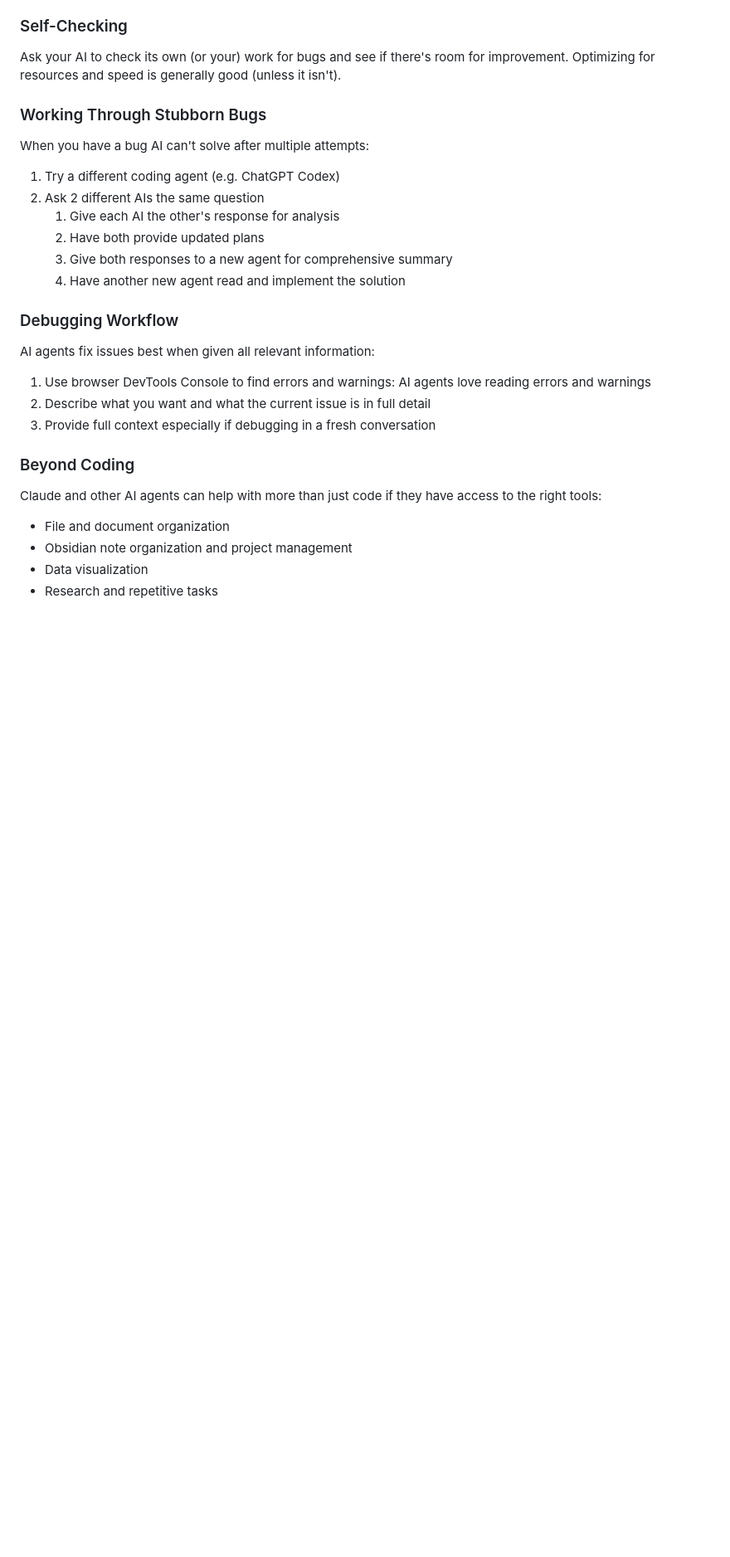
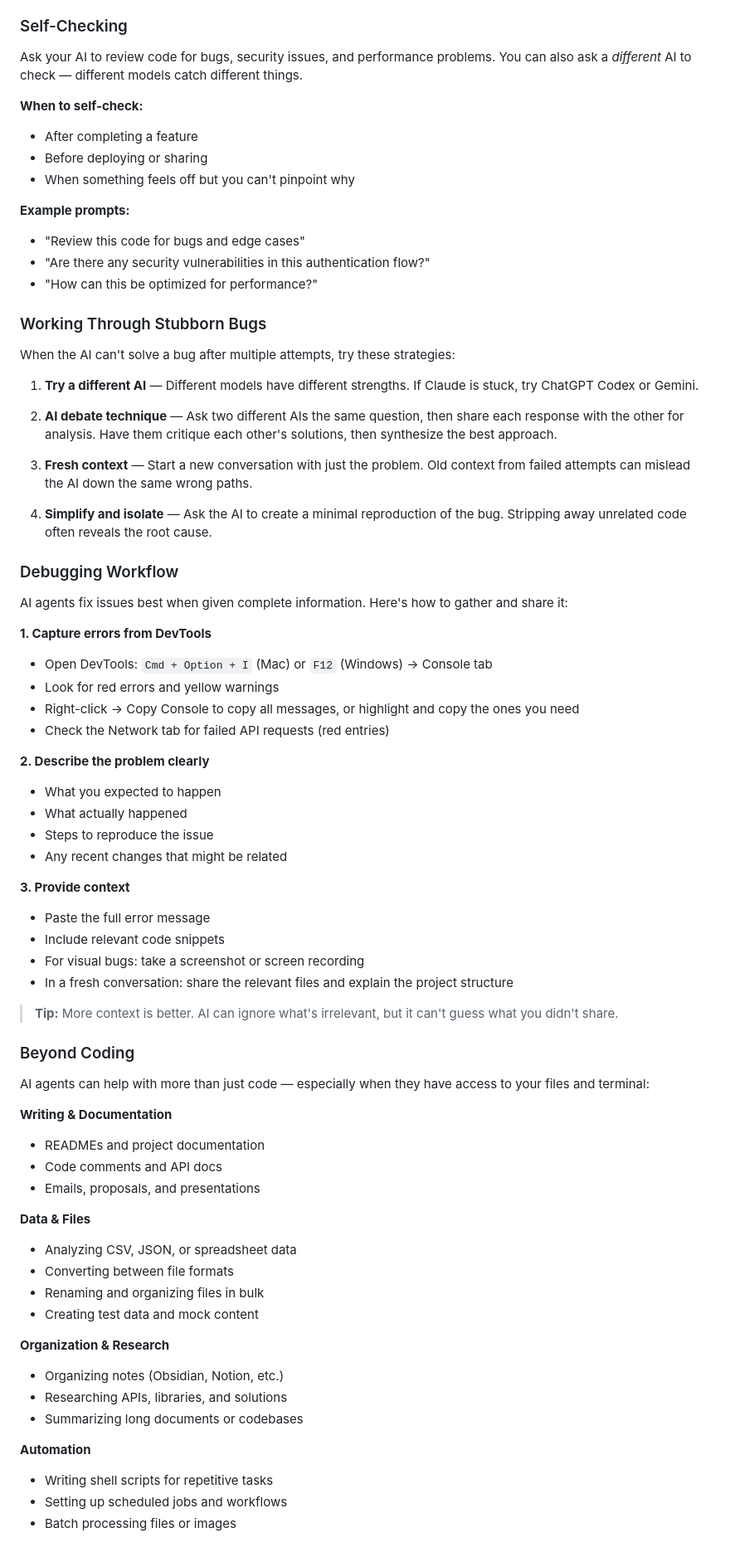
Before and after one commit to eisenbruch/vibe-coding-workshops, a Markdown page: 2 - Vibe Coding Fundamentals.md, the part around one of its changes. Shown at 83% size. Drawn GitHub-style; blank space fills up the shorter version.

Commit message:
Essential Techniques update

```diff
--- a/2 - Vibe Coding Fundamentals.md
+++ b/2 - Vibe Coding Fundamentals.md
@@ -271,31 +325,74 @@ Sometimes AI goes off the rails. If you see it going down the wrong path, interr
 
 ### Self-Checking
-Ask your AI to check its own (or your) work for bugs and see if there's room for improvement. Optimizing for resources and speed is generally good (unless it isn't).
+Ask your AI to review code for bugs, security issues, and performance problems. You can also ask a *different* AI to check — different models catch different things.
+
+**When to self-check:**
+- After completing a feature
+- Before deploying or sharing
+- When something feels off but you can't pinpoint why
+
+**Example prompts:**
+- "Review this code for bugs and edge cases"
+- "Are there any security vulnerabilities in this authentication flow?"
+- "How can this be optimized for performance?"
 
 ### Working Through Stubborn Bugs
 
-When you have a bug AI can't solve after multiple attempts:
+When the AI can't solve a bug after multiple attempts, try these strategies:
 
-1. Try a different coding agent (e.g. ChatGPT Codex)
-2. Ask 2 different AIs the same question
-    1. Give each AI the other's response for analysis
-    2. Have both provide updated plans
-    3. Give both responses to a new agent for comprehensive summary
-    4. Have another new agent read and implement the solution
+1. **Try a different AI** — Different models have different strengths. If Claude is stuck, try ChatGPT Codex or Gemini.
+
+2. **AI debate technique** — Ask two different AIs the same question, then share each response with the other for analysis. Have them critique each other's solutions, then synthesize the best approach.
+
+3. **Fresh context** — Start a new conversation with just the problem. Old context from failed attempts can mislead the AI down the same wrong paths.
+
+4. **Simplify and isolate** — Ask the AI to create a minimal reproduction of the bug. Stripping away unrelated code often reveals the root cause.
 
 ### Debugging Workflow
 
-AI agents fix issues best when given all relevant information:
+AI agents fix issues best when given complete information. Here's how to gather and share it:
 
-1. Use browser DevTools Console to find errors and warnings: AI agents love reading errors and warnings
-2. Describe what you want and what the current issue is in full detail
-3. Provide full context especially if debugging in a fresh conversation
+**1. Capture errors from DevTools**
+- Open DevTools: `Cmd + Option + I` (Mac) or `F12` (Windows) → Console tab
+- Look for red errors and yellow warnings
+- Right-click → Copy Console to copy all messages, or highlight and copy the ones you need
+- Check the Network tab for failed API requests (red entries)
+
+**2. Describe the problem clearly**
+- What you expected to happen
+- What actually happened
+- Steps to reproduce the issue
+- Any recent changes that might be related
+
+**3. Provide context**
+- Paste the full error message
+- Include relevant code snippets
+- For visual bugs: take a screenshot or screen recording
+- In a fresh conversation: share the relevant files and explain the project structure
+
+> **Tip:** More context is better. AI can ignore what's irrelevant, but it can't guess what you didn't share.
 
 ### Beyond Coding
 
-Claude and other AI agents can help with more than just code if they have access to the right tools:
+AI agents can help with more than just code — especially when they have access to your files and terminal:
 
-- File and document organization
-- Obsidian note organization and project management
-- Data visualization
-- Research and repetitive tasks
+**Writing & Documentation**
+- READMEs and project documentation
+- Code comments and API docs
+- Emails, proposals, and presentations
+
+**Data & Files**
+- Analyzing CSV, JSON, or spreadsheet data
+- Converting between file formats
+- Renaming and organizing files in bulk
+- Creating test data and mock content
+
+**Organization & Research**
+- Organizing notes (Obsidian, Notion, etc.)
+- Researching APIs, libraries, and solutions
+- Summarizing long documents or codebases
+
+**Automation**
+- Writing shell scripts for repetitive tasks
+- Setting up scheduled jobs and workflows
+- Batch processing files or images
```
Also changed, not shown: other parts of 2 - Vibe Coding Fundamentals.md (+56 -2 lines).
